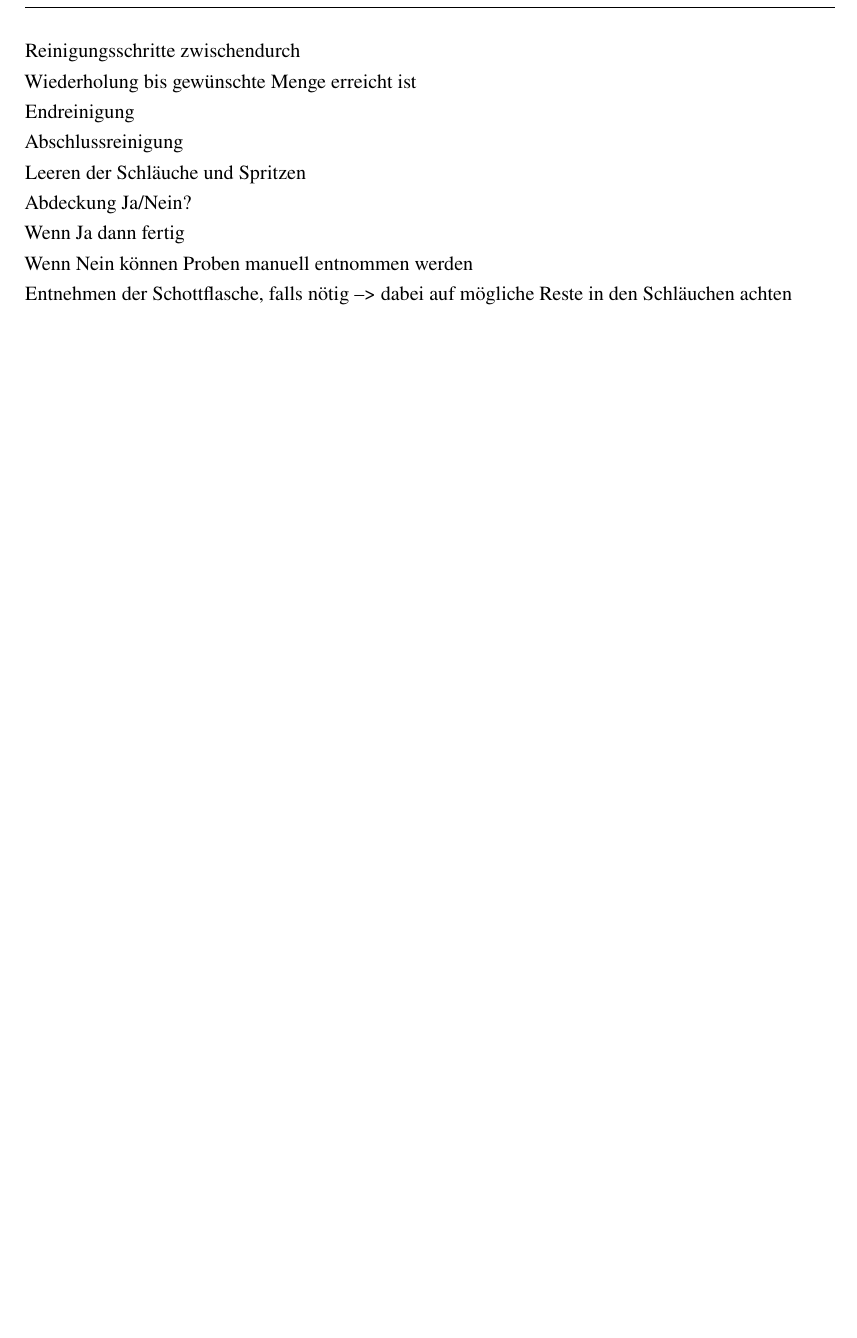
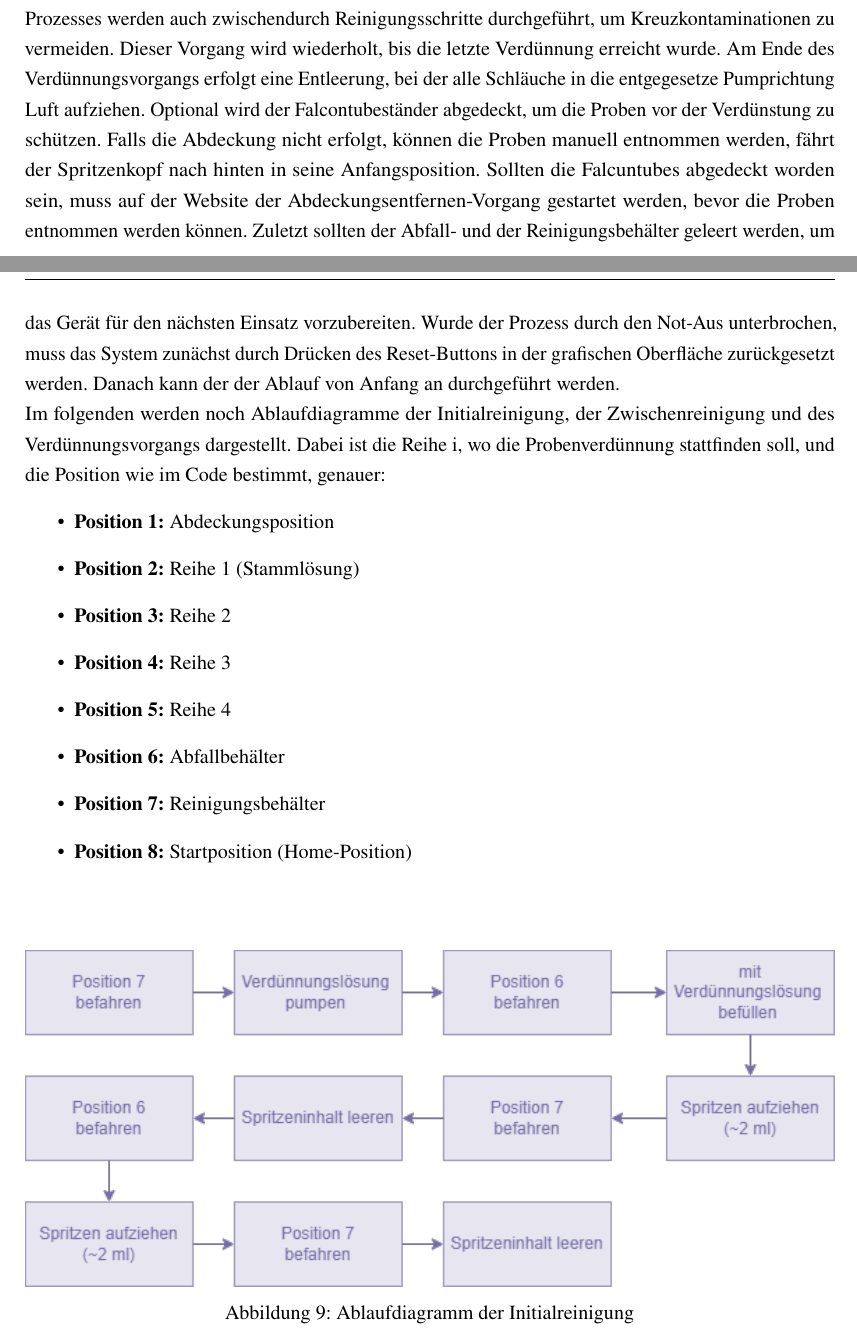
Before and after one commit to schnick23/EingefetteteSysteme_Probenverduenner_klein, a LaTeX document (Dokumentation/main.tex, which reads Dokumentation/common/Hausarbeit.cls, Dokumentation/section/file06.tex): part of page 15 of 17 before the commit and two parts of pages 15 and 16 of 19 after it, the two joined at a grey line, cut at the place of the change, the shorter picture padded with empty space. Compiled offline with pdfLaTeX.

Commit message:
Funktionsweise

```diff
--- a/Dokumentation/common/Hausarbeit.cls
+++ b/Dokumentation/common/Hausarbeit.cls
@@ -41,6 +41,7 @@
 \RequirePackage{mathtools} % Erweiterung zu amsmath
 
 % Bilder, Tabellen
+\RequirePackage{placeins}
 \RequirePackage{graphicx} % Bilder einfügen
 \RequirePackage{float} % genaues Platzieren mit [H]
 \RequirePackage{booktabs} % schönere Tabellen
--- a/Dokumentation/section/file06.tex
+++ b/Dokumentation/section/file06.tex
@@ -12,9 +4,0 @@ Verdünnungsschritt\\
-Reinigungsschritte zwischendurch\\
-Wiederholung bis gewünschte Menge erreicht ist\\
-Endreinigung\\
-Abschlussreinigung\\
-Leeren der Schläuche und Spritzen\\
-Abdeckung Ja/Nein?\\
-Wenn Ja dann fertig\\
-Wenn Nein können Proben manuell entnommen werden\\
-Entnehmen der Schottflasche, falls nötig --> dabei auf mögliche Reste in den Schläuchen achten\\
@@ -20,0 +9,23 @@ Entnehmen der Schottflasche, falls nötig --> dabei auf mögliche Reste in den S
+    \label{fig:Ablaufdiagramm}
+\end{figure}
+Anhand des Ablaufdiagramms in \autoref{fig:Ablaufdiagramm} wird der generelle Ablauf eines Verdünnungsvorgangs beschrieben. Zunächst muss der Falcontubeständer, die Schottflasche ggf. der Abfall- und der Reinigungsbehälter platziert werden. Danach werden die benötigten Daten in der grafischen Oberfläche eingegeben werden. Dazu gehört die "Probenspalten"-Auswahl, das gewünschte Verdünnungsverhältnis für jede Probe, sowie die Volumina der Stammlösung und des Endvolumens. Nach der Eingabe der Daten und der Platzierung der Probenbehälter im Gerät, wird der Verdünnungsvorgang gestartet. Das System fährt zunächst die Startposition an und führt eine initiale Reinigung mit der Verdünnungslösung durch, um sicherzustellen, dass alle Schläuche und Spritzen frei von Verunreinigungen sind. Daraufhin findet die Zwischenreiningung statt, indem die Spritzen die zu verdünnende Lösung plus 0.5 ml aufziehen und in den Abfallbehälter entsorgen. Anschließend beginnt der eigentliche Verdünnungsschritt, bei dem die Proben entsprechend den eingegebenen Daten verdünnt werden. Während des Prozesses werden auch zwischendurch Reinigungsschritte durchgeführt, um Kreuzkontaminationen zu vermeiden. Dieser Vorgang wird wiederholt, bis die letzte Verdünnung erreicht wurde. Am Ende des Verdünnungsvorgangs erfolgt eine Entleerung, bei der alle Schläuche in die entgegesetze Pumprichtung Luft aufziehen. Optional wird der Falcontubeständer abgedeckt, um die Proben vor der Verdünstung zu schützen. Falls die Abdeckung nicht erfolgt, können die Proben manuell entnommen werden, fährt der Spritzenkopf nach hinten in seine Anfangsposition. Sollten die Falcuntubes abgedeckt worden sein, muss auf der Website der Abdeckungsentfernen-Vorgang gestartet werden, bevor die Proben entnommen werden können. Zuletzt sollten der Abfall- und der Reinigungsbehälter geleert werden, um das Gerät für den nächsten Einsatz vorzubereiten.
+Wurde der Prozess durch den Not-Aus unterbrochen, muss das System zunächst durch Drücken des Reset-Buttons in der grafischen Oberfläche zurückgesetzt werden. Danach kann der der Ablauf von Anfang an durchgeführt werden.
+
+Im folgenden werden noch Ablaufdiagramme der Initialreinigung, der Zwischenreinigung und des Verdünnungsvorgangs dargestellt. Dabei ist die Reihe i, wo die Probenverdünnung stattfinden soll, und die Position wie im Code bestimmt, genauer:
+\begin{itemize}
+    \item \textbf{Position 1:} Abdeckungsposition
+    \item \textbf{Position 2:} Reihe 1 (Stammlösung)
+    \item \textbf{Position 3:} Reihe 2
+    \item \textbf{Position 4:} Reihe 3
+    \item \textbf{Position 5:} Reihe 4
+    \item \textbf{Position 6:} Abfallbehälter
+    \item \textbf{Position 7:} Reinigungsbehälter
+    \item \textbf{Position 8:} Startposition (Home-Position)
+\end{itemize}
+
+\FloatBarrier
+\begin{figure}[h!]
+    \vspace{10mm}
+    \centering
+    \includegraphics[width=1\textwidth]{Reinigungsprozess_Anfang.drawio.png}
+    \caption{Ablaufdiagramm der Initialreinigung}
@@ -20,0 +48,4 @@ Entnehmen der Schottflasche, falls nötig --> dabei auf mögliche Reste in den S
+    \label{fig:AblaufdiagrammVerdünnungsvorgang}
+\end{figure}
+
+\FloatBarrier
```
Also changed, not shown: Dokumentation/section/file06.tex (36 more changed lines).
